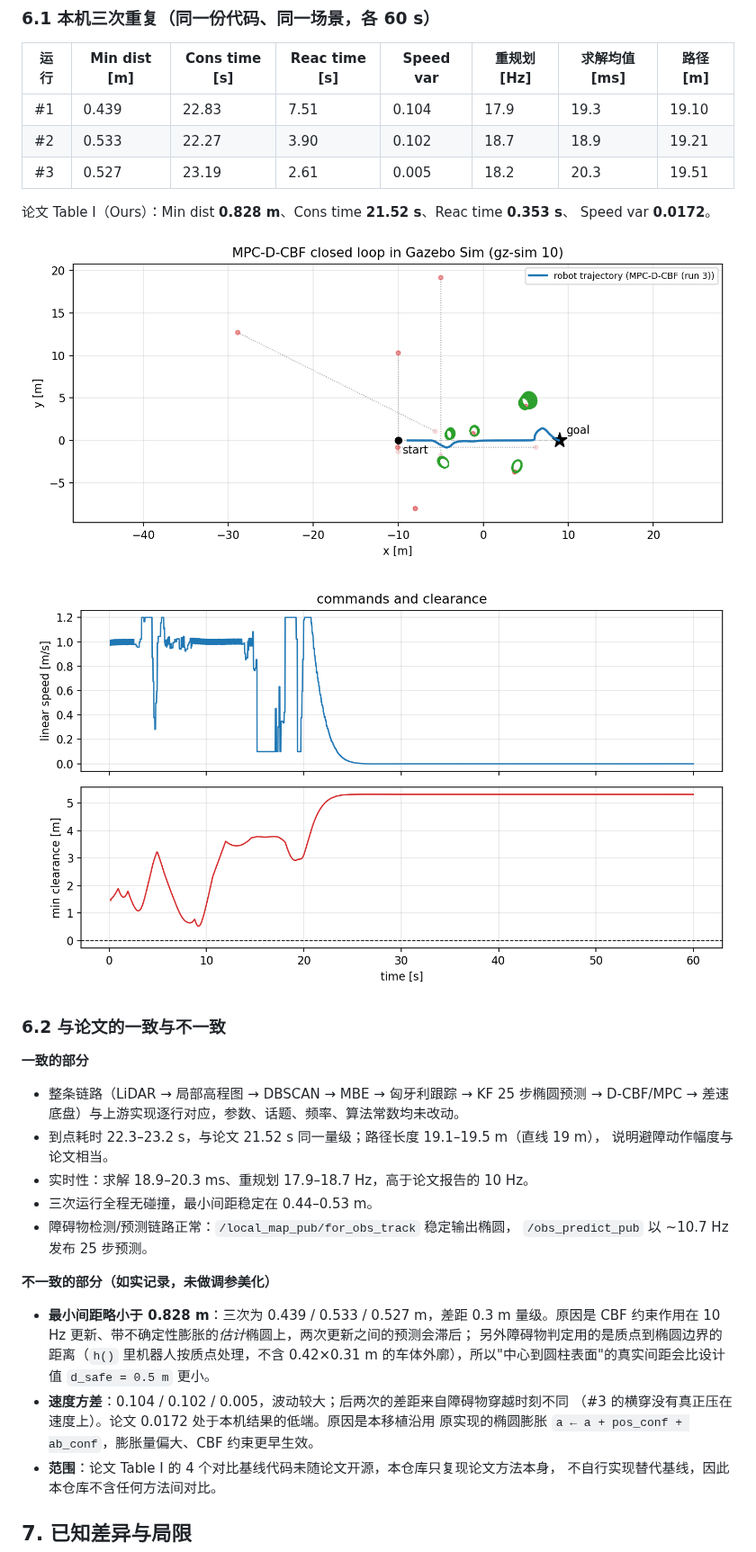
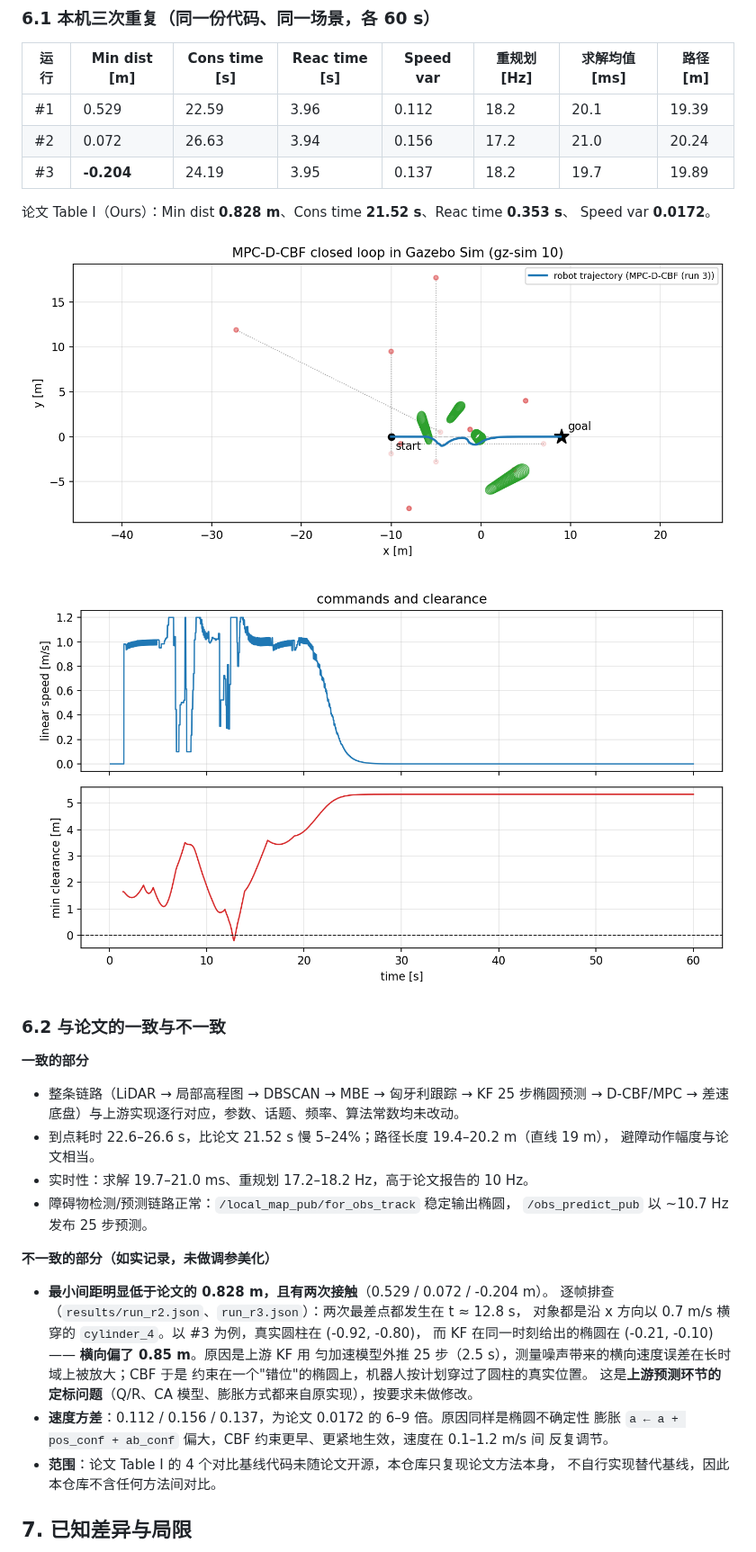
Before and after one commit to huimo-wuling/mpc-dcbf-gzsim, a Markdown page: README.md, the part around one of its changes. Shown at 90% size. Drawn GitHub-style; pictures changed too: results/speed_clearance.png, results/trajectory.png.

```diff
--- a/README.md
+++ b/README.md
@@ -141,9 +192,9 @@ bash scripts/run_repeats.sh 3 60
 
 | 运行 | Min dist [m] | Cons time [s] | Reac time [s] | Speed var | 重规划 [Hz] | 求解均值 [ms] | 路径 [m] |
 |---|---|---|---|---|---|---|---|
-| #1 | 0.439 | 22.83 | 7.51 | 0.104 | 17.9 | 19.3 | 19.10 |
-| #2 | 0.533 | 22.27 | 3.90 | 0.102 | 18.7 | 18.9 | 19.21 |
-| #3 | 0.527 | 23.19 | 2.61 | 0.005 | 18.2 | 20.3 | 19.51 |
+| #1 | 0.529 | 22.59 | 3.96 | 0.112 | 18.2 | 20.1 | 19.39 |
+| #2 | 0.072 | 26.63 | 3.94 | 0.156 | 17.2 | 21.0 | 20.24 |
+| #3 | **-0.204** | 24.19 | 3.95 | 0.137 | 18.2 | 19.7 | 19.89 |
 
 论文 Table I（Ours）：Min dist **0.828 m**、Cons time **21.52 s**、Reac time **0.353 s**、
 Speed var **0.0172**。
@@ -158,22 +209,24 @@ Speed var **0.0172**。
 
 * 整条链路（LiDAR → 局部高程图 → DBSCAN → MBE → 匈牙利跟踪 → KF 25 步椭圆预测 →
   D-CBF/MPC → 差速底盘）与上游实现逐行对应，参数、话题、频率、算法常数均未改动。
-* 到点耗时 22.3–23.2 s，与论文 21.52 s 同一量级；路径长度 19.1–19.5 m（直线 19 m），
-  说明避障动作幅度与论文相当。
-* 实时性：求解 18.9–20.3 ms、重规划 17.9–18.7 Hz，高于论文报告的 10 Hz。
-* 三次运行全程无碰撞，最小间距稳定在 0.44–0.53 m。
+* 到点耗时 22.6–26.6 s，比论文 21.52 s 慢 5–24%；路径长度 19.4–20.2 m（直线 19 m），
+  避障动作幅度与论文相当。
+* 实时性：求解 19.7–21.0 ms、重规划 17.2–18.2 Hz，高于论文报告的 10 Hz。
 * 障碍物检测/预测链路正常：`/local_map_pub/for_obs_track` 稳定输出椭圆，
   `/obs_predict_pub` 以 ~10.7 Hz 发布 25 步预测。
 
 **不一致的部分（如实记录，未做调参美化）**
 
-* **最小间距略小于 0.828 m**：三次为 0.439 / 0.533 / 0.527 m，差距 0.3 m 量级。原因是
-  CBF 约束作用在 10 Hz 更新、带不确定性膨胀的*估计*椭圆上，两次更新之间的预测会滞后；
-  另外障碍物判定用的是质点到椭圆边界的距离（`h()` 里机器人按质点处理，不含 0.42×0.31 m
-  的车体外廓），所以"中心到圆柱表面"的真实间距会比设计值 `d_safe = 0.5 m` 更小。
-* **速度方差**：0.104 / 0.102 / 0.005，波动较大；后两次的差距来自障碍物穿越时刻不同
-  （#3 的横穿没有真正压在速度上）。论文 0.0172 处于本机结果的低端。原因是本移植沿用
-  原实现的椭圆膨胀 `a ← a + pos_conf + ab_conf`，膨胀量偏大、CBF 约束更早生效。
+* **最小间距明显低于论文的 0.828 m，且有两次接触**（0.529 / 0.072 / -0.204 m）。
+  逐帧排查（`results/run_r2.json`、`run_r3.json`）：两次最差点都发生在 t ≈ 12.8 s，
+  对象都是沿 x 方向以 0.7 m/s 横穿的 `cylinder_4`。以 #3 为例，真实圆柱在 (-0.92, -0.80)，
+  而 KF 在同一时刻给出的椭圆在 (-0.21, -0.10) —— **横向偏了 0.85 m**。原因是上游 KF 用
+  匀加速模型外推 25 步（2.5 s），测量噪声带来的横向速度误差在长时域上被放大；CBF 于是
+  约束在一个"错位"的椭圆上，机器人按计划穿过了圆柱的真实位置。
+  这是**上游预测环节的定标问题**（Q/R、CA 模型、膨胀方式都来自原实现），按要求未做修改。
+* **速度方差**：0.112 / 0.156 / 0.137，为论文 0.0172 的 6–9 倍。原因同样是椭圆不确定性
+  膨胀 `a ← a + pos_conf + ab_conf` 偏大，CBF 约束更早、更紧地生效，速度在 0.1–1.2 m/s 间
+  反复调节。
 * **范围**：论文 Table I 的 4 个对比基线代码未随论文开源，本仓库只复现论文方法本身，
   不自行实现替代基线，因此本仓库不含任何方法间对比。
 
```
Also changed, not shown: other parts of README.md (+63 -12 lines), docs/port_notes.md (+21 -1 lines), docs/reproduction.md (+10 -11 lines), results/repeats.md (added, +5 -0 lines), 9 other files.
